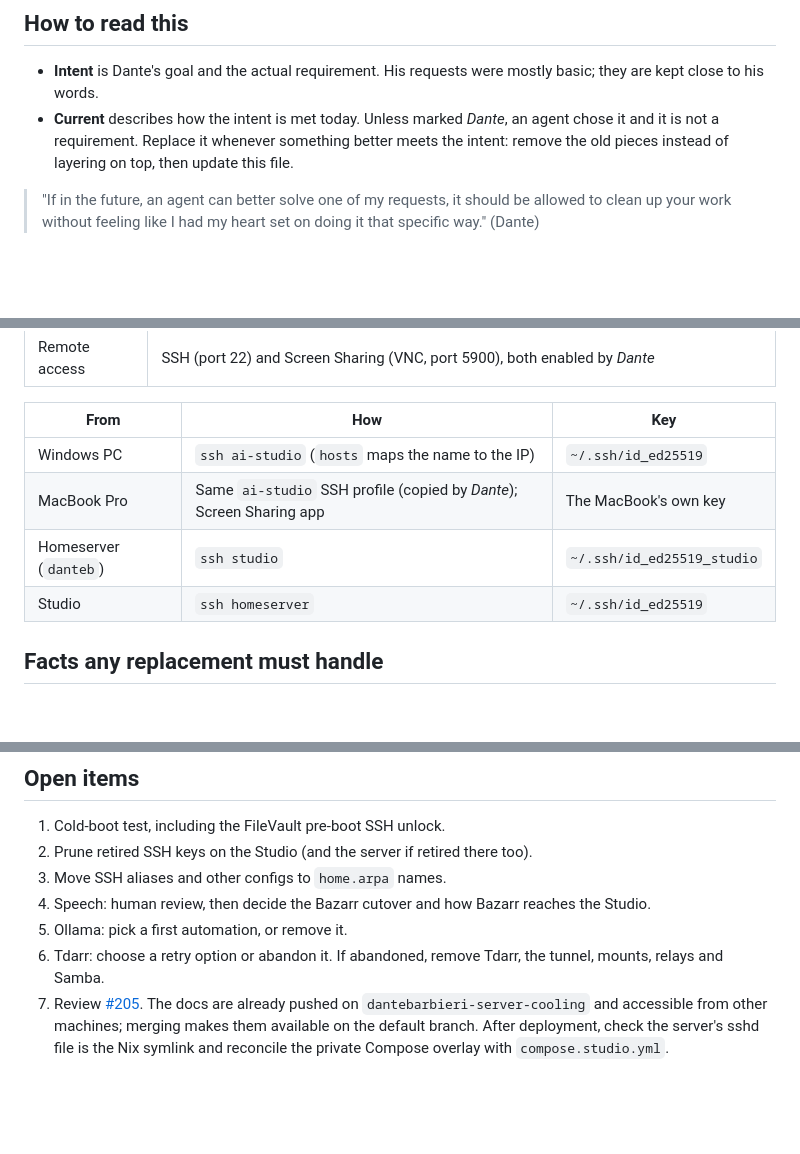
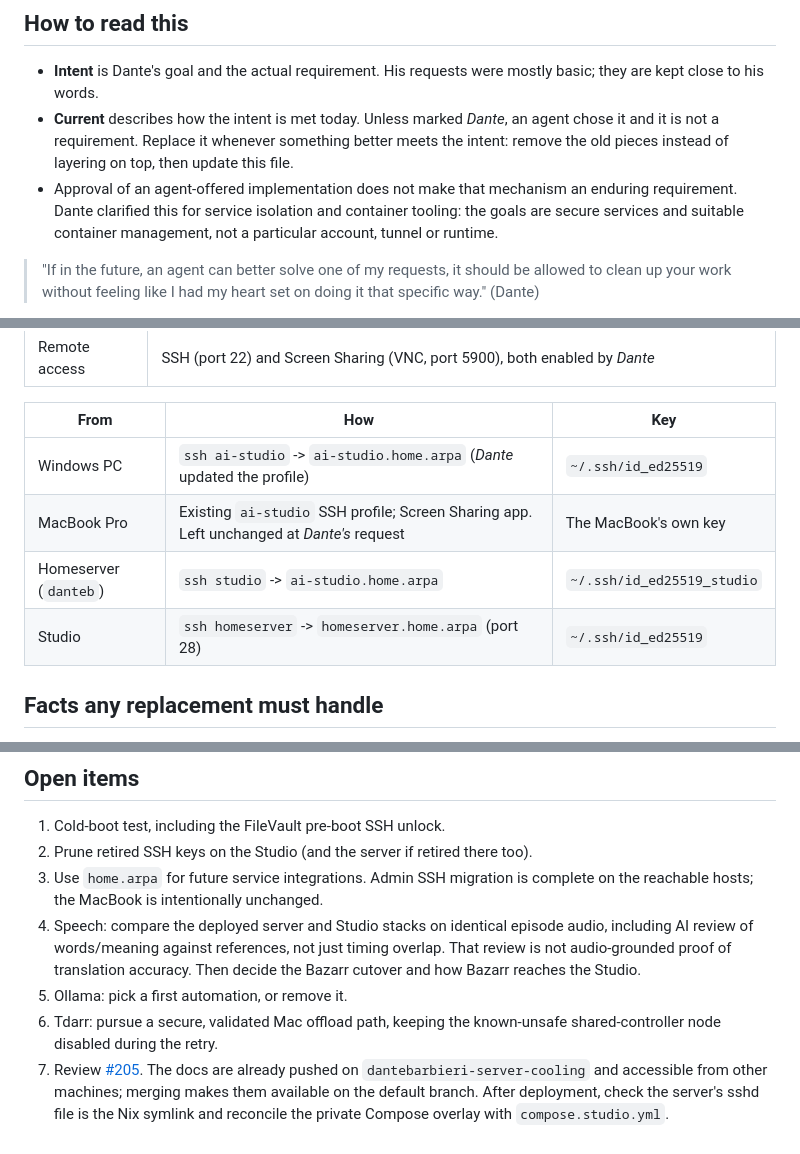
Before and after one commit to dantebarbieri/homeserver, a Markdown page: macos/DECISIONS.md, 3 parts joined by grey strips. GitHub-like rendering; blank space fills up the shorter version.

```diff
--- a/macos/DECISIONS.md
+++ b/macos/DECISIONS.md
@@ -16,6 +16,10 @@ the same change as any Studio change. Server cooling and hardware are in
   agent chose it and it is not a requirement. Replace it whenever something
   better meets the intent: remove the old pieces instead of layering on top,
   then update this file.
+- Approval of an agent-offered implementation does not make that mechanism
+  an enduring requirement. Dante clarified this for service isolation and
+  container tooling: the goals are secure services and suitable container
+  management, not a particular account, tunnel or runtime.
 
 > "If in the future, an agent can better solve one of my requests, it should be
 > allowed to clean up your work without feeling like I had my heart set on doing
@@ -39,10 +43,10 @@ Dante bought this Mac Studio as a compute companion for the homeserver.
 
 | From | How | Key |
 |---|---|---|
-| Windows PC | `ssh ai-studio` (`hosts` maps the name to the IP) | `~/.ssh/id_ed25519` |
-| MacBook Pro | Same `ai-studio` SSH profile (copied by *Dante*); Screen Sharing app | The MacBook's own key |
-| Homeserver (`danteb`) | `ssh studio` | `~/.ssh/id_ed25519_studio` |
-| Studio | `ssh homeserver` | `~/.ssh/id_ed25519` |
+| Windows PC | `ssh ai-studio` -> `ai-studio.home.arpa` (*Dante* updated the profile) | `~/.ssh/id_ed25519` |
+| MacBook Pro | Existing `ai-studio` SSH profile; Screen Sharing app. Left unchanged at *Dante's* request | The MacBook's own key |
+| Homeserver (`danteb`) | `ssh studio` -> `ai-studio.home.arpa` | `~/.ssh/id_ed25519_studio` |
+| Studio | `ssh homeserver` -> `homeserver.home.arpa` (port 28) | `~/.ssh/id_ed25519` |
 
 ## Facts any replacement must handle
 
@@ -376,12 +397,15 @@ and is not a leftover model download.
 
 1. Cold-boot test, including the FileVault pre-boot SSH unlock.
 2. Prune retired SSH keys on the Studio (and the server if retired there too).
-3. Move SSH aliases and other configs to `home.arpa` names.
-4. Speech: human review, then decide the Bazarr cutover and how Bazarr reaches
-   the Studio.
+3. Use `home.arpa` for future service integrations. Admin SSH migration is
+   complete on the reachable hosts; the MacBook is intentionally unchanged.
+4. Speech: compare the deployed server and Studio stacks on identical episode
+   audio, including AI review of words/meaning against references, not just
+   timing overlap. That review is not audio-grounded proof of translation
+   accuracy. Then decide the Bazarr cutover and how Bazarr reaches the Studio.
 5. Ollama: pick a first automation, or remove it.
-6. Tdarr: choose a retry option or abandon it. If abandoned, remove Tdarr, the
-   tunnel, mounts, relays and Samba.
+6. Tdarr: pursue a secure, validated Mac offload path, keeping the known-unsafe
+   shared-controller node disabled during the retry.
 7. Review [#205](https://github.com/dantebarbieri/homeserver/pull/205). The docs
    are already pushed on `dantebarbieri-server-cooling` and accessible from
    other machines; merging makes them available on the default branch. After
```
Also changed, not shown: other parts of macos/DECISIONS.md (+42 -25 lines).
